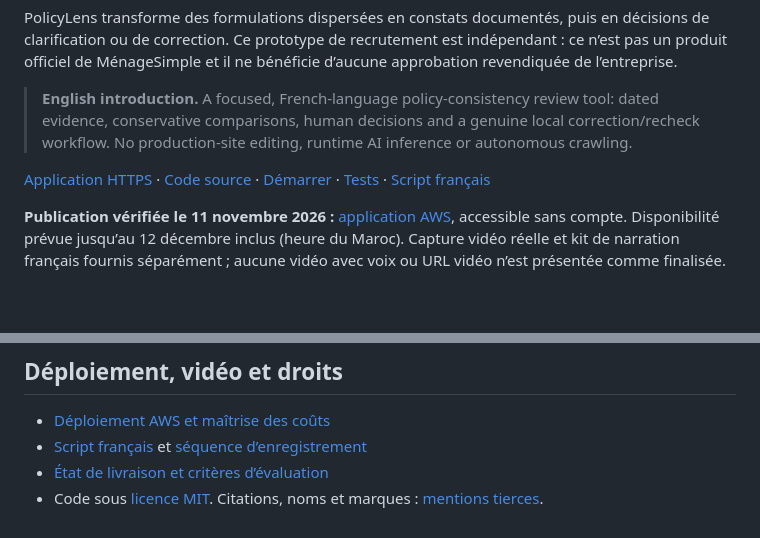
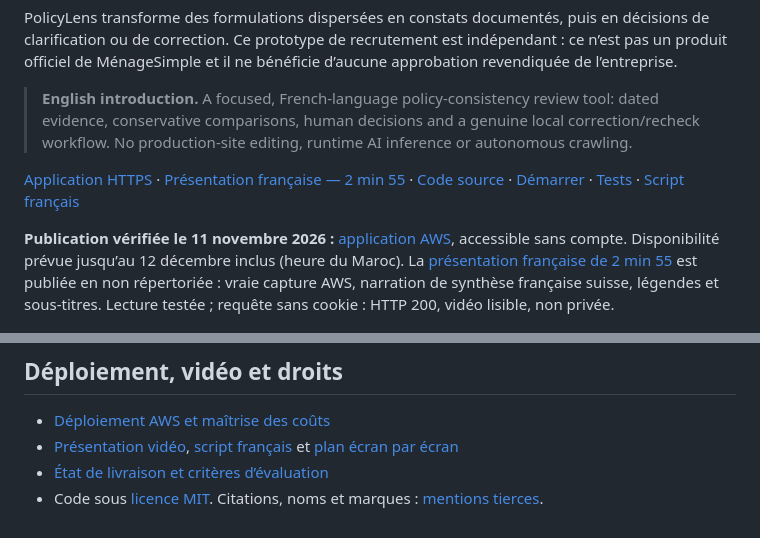
Before and after one commit to marwanehmamouchi05/PolicyLens-MenageSimple-Guardian, a Markdown page: README.md, 2 parts joined by grey strips. Drawn GitHub-style; blank space fills up the shorter version.

Commit message:
Publish narrated French recruitment video and final submission materials

```diff
--- a/README.md
+++ b/README.md
@@ -6,9 +6,9 @@ PolicyLens transforme des formulations dispersées en constats documentés, puis
 
 > **English introduction.** A focused, French-language policy-consistency review tool: dated evidence, conservative comparisons, human decisions and a genuine local correction/recheck workflow. No production-site editing, runtime AI inference or autonomous crawling.
 
-[Application HTTPS](https://policylens.54-173-165-46.sslip.io/) · [Code source](https://github.com/marwanehmamouchi05/PolicyLens-MenageSimple-Guardian) · [Démarrer](#démarrage-local) · [Tests](#tests-et-validation) · [Script français](docs/narration-fr.txt)
+[Application HTTPS](https://policylens.54-173-165-46.sslip.io/) · [Présentation française — 2 min 55](https://youtu.be/W54PfL6ECXQ) · [Code source](https://github.com/marwanehmamouchi05/PolicyLens-MenageSimple-Guardian) · [Démarrer](#démarrage-local) · [Tests](#tests-et-validation) · [Script français](docs/narration-fr.txt)
 
-**Publication vérifiée le 11 novembre 2026 :** [application AWS](https://policylens.54-173-165-46.sslip.io/), accessible sans compte. Disponibilité prévue jusqu’au 12 décembre inclus (heure du Maroc). Capture vidéo réelle et kit de narration français fournis séparément ; aucune vidéo avec voix ou URL vidéo n’est présentée comme finalisée.
+**Publication vérifiée le 11 novembre 2026 :** [application AWS](https://policylens.54-173-165-46.sslip.io/), accessible sans compte. Disponibilité prévue jusqu’au 12 décembre inclus (heure du Maroc). La [présentation française de 2 min 55](https://youtu.be/W54PfL6ECXQ) est publiée en non répertoriée : vraie capture AWS, narration de synthèse française suisse, légendes et sous-titres. Lecture testée ; requête sans cookie : HTTP 200, vidéo lisible, non privée.
 
 ![Tableau de bord réel](assets/screenshots/public-aws-verified.png)
 
@@ -99,6 +99,6 @@ Confirmer le modèle réservé, les contrats signés, les dates d’effet, les e
 ## Déploiement, vidéo et droits
 
 - [Déploiement AWS et maîtrise des coûts](docs/deployment-aws.md)
-- [Script français](docs/narration-fr.txt) et [séquence d’enregistrement](docs/recording-sequence-fr.txt)
+- [Présentation vidéo](docs/video.md), [script français](docs/narration-fr.txt) et [plan écran par écran](docs/recording-sequence-fr.txt)
 - [État de livraison et critères d’évaluation](docs/readiness.md)
 - Code sous [licence MIT](LICENSE). Citations, noms et marques : [mentions tierces](THIRD_PARTY_NOTICES.md).
```
Also changed, not shown: docs/readiness.md (+11 -9 lines), docs/video.md (added, +11 -0 lines), assets/screenshots/presentation-correction.jpg (added), 8 other files.
